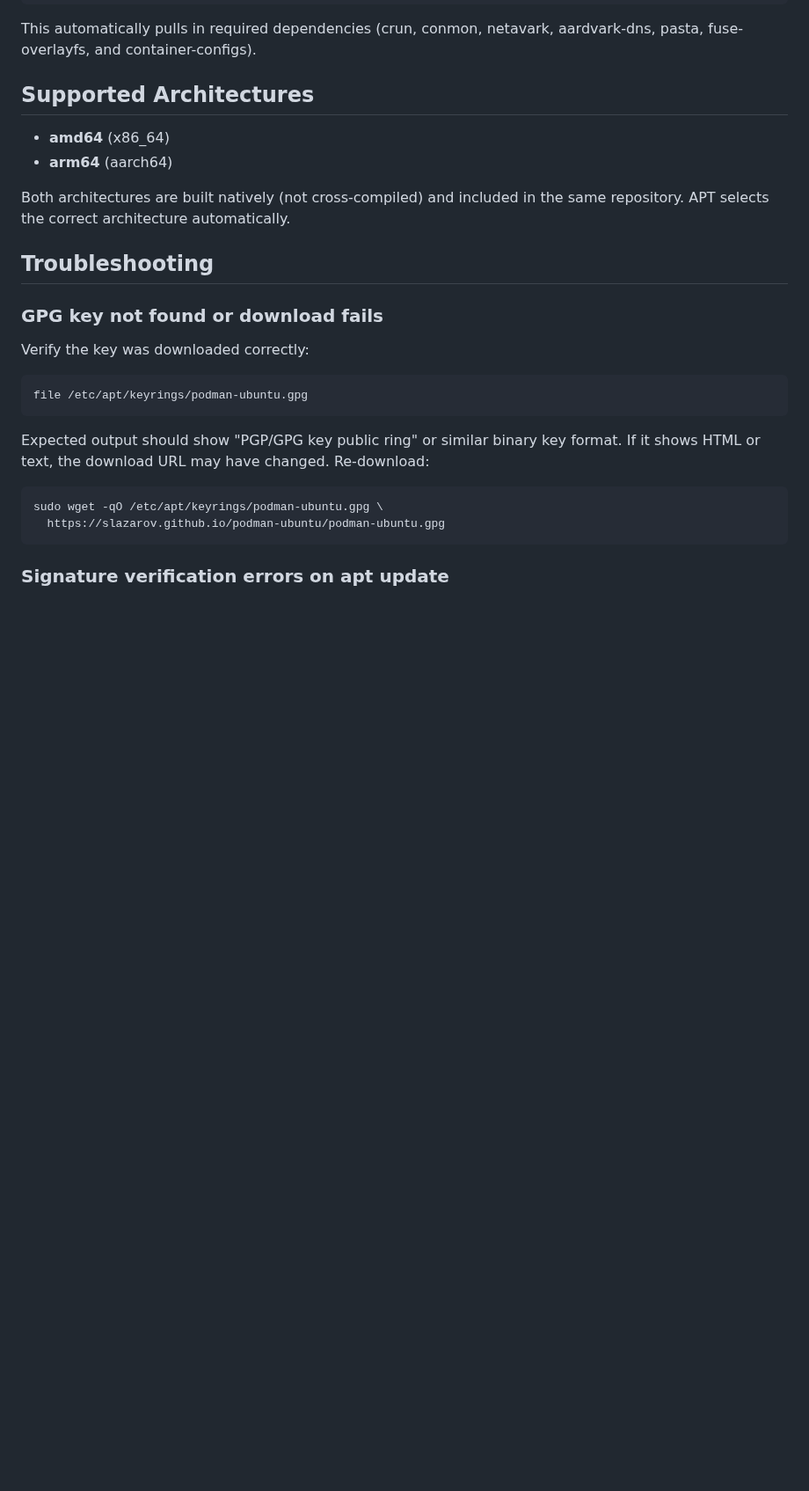
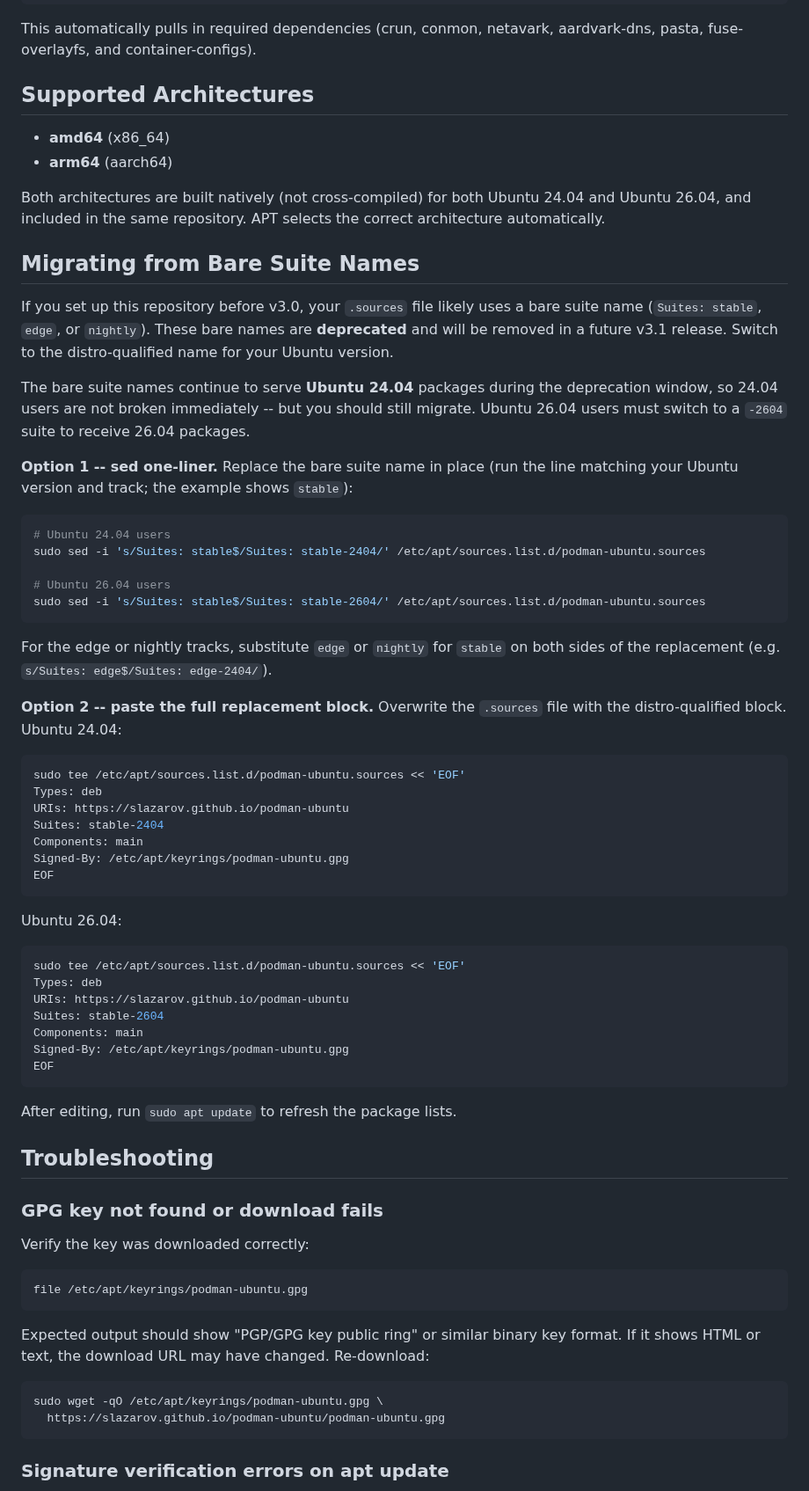
Before and after one commit to slazarov/podman-ubuntu, a Markdown page: docs/apt-repository.md, the part around one of its changes. Shown at 88% size. Rendered like a GitHub page; blank space fills up the shorter version.

````diff
--- a/docs/apt-repository.md
+++ b/docs/apt-repository.md
@@ -83,7 +111,51 @@ This automatically pulls in required dependencies (crun, conmon, netavark, aardv
 - **amd64** (x86_64)
 - **arm64** (aarch64)
 
-Both architectures are built natively (not cross-compiled) and included in the same repository. APT selects the correct architecture automatically.
+Both architectures are built natively (not cross-compiled) for both Ubuntu 24.04 and Ubuntu 26.04, and included in the same repository. APT selects the correct architecture automatically.
+
+## Migrating from Bare Suite Names
+
+If you set up this repository before v3.0, your `.sources` file likely uses a bare suite name (`Suites: stable`, `edge`, or `nightly`). These bare names are **deprecated** and will be removed in a future v3.1 release. Switch to the distro-qualified name for your Ubuntu version.
+
+The bare suite names continue to serve **Ubuntu 24.04** packages during the deprecation window, so 24.04 users are not broken immediately -- but you should still migrate. Ubuntu 26.04 users must switch to a `-2604` suite to receive 26.04 packages.
+
+**Option 1 -- sed one-liner.** Replace the bare suite name in place (run the line matching your Ubuntu version and track; the example shows `stable`):
+
+```bash
+# Ubuntu 24.04 users
+sudo sed -i 's/Suites: stable$/Suites: stable-2404/' /etc/apt/sources.list.d/podman-ubuntu.sources
+
+# Ubuntu 26.04 users
+sudo sed -i 's/Suites: stable$/Suites: stable-2604/' /etc/apt/sources.list.d/podman-ubuntu.sources
+```
+
+For the edge or nightly tracks, substitute `edge` or `nightly` for `stable` on both sides of the replacement (e.g. `s/Suites: edge$/Suites: edge-2404/`).
+
+**Option 2 -- paste the full replacement block.** Overwrite the `.sources` file with the distro-qualified block. Ubuntu 24.04:
+
+```bash
+sudo tee /etc/apt/sources.list.d/podman-ubuntu.sources << 'EOF'
+Types: deb
+URIs: https://slazarov.github.io/podman-ubuntu
+Suites: stable-2404
+Components: main
+Signed-By: /etc/apt/keyrings/podman-ubuntu.gpg
+EOF
+```
+
+Ubuntu 26.04:
+
+```bash
+sudo tee /etc/apt/sources.list.d/podman-ubuntu.sources << 'EOF'
+Types: deb
+URIs: https://slazarov.github.io/podman-ubuntu
+Suites: stable-2604
+Components: main
+Signed-By: /etc/apt/keyrings/podman-ubuntu.gpg
+EOF
+```
+
+After editing, run `sudo apt update` to refresh the package lists.
 
 ## Troubleshooting
 
````
Also changed, not shown: other parts of docs/apt-repository.md (+47 -19 lines).
